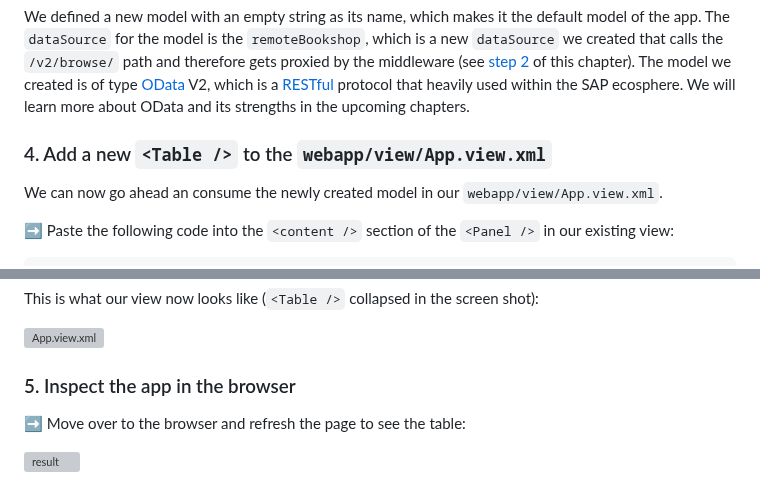
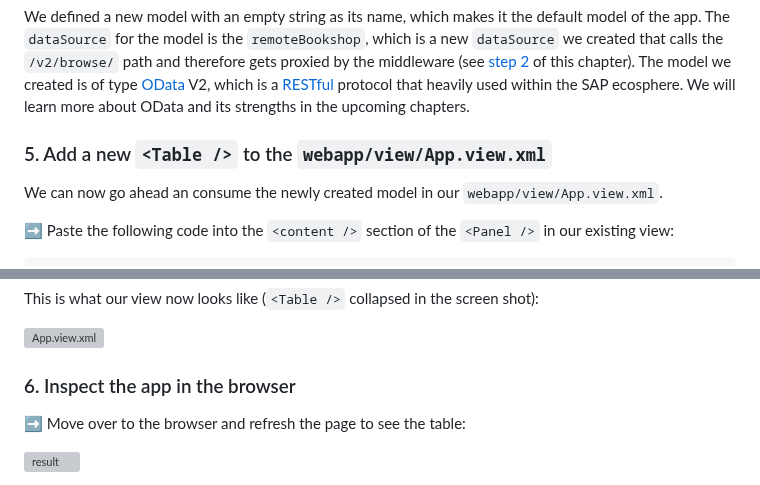
Before and after one commit to SAP-samples/ui5-exercises-codejam, a Markdown page: chapters/1.03-first-model/readme.md, 2 parts joined by grey strips. GitHub-like rendering; grey boxes are pictures that could not be loaded.

```diff
--- a/chapters/1.03-first-model/readme.md
+++ b/chapters/1.03-first-model/readme.md
@@ -102,7 +115,7 @@ Models are a major part of UI5 development. We use models to store data in our a
 
 We defined a new model with an empty string as its name, which makes it the default model of the app. The `dataSource` for the model is the `remoteBookshop`, which is a new `dataSource` we created that calls the `/v2/browse/` path and therefore gets proxied by the middleware (see [step 2](#2-configure-the-fiori-tools-proxy-in-the-ui5yaml) of this chapter). The model we created is of type [OData](https://www.odata.org/getting-started/) V2, which is a [RESTful](https://www.youtube.com/watch?v=bhn-Dl87SDE) protocol that heavily used within the SAP ecosphere. We will learn more about OData and its strengths in the upcoming chapters.
 
-### 4. Add a new `<Table />` to the `webapp/view/App.view.xml`
+### 5. Add a new `<Table />` to the `webapp/view/App.view.xml`
 
 We can now go ahead an consume the newly created model in our `webapp/view/App.view.xml`.
 
@@ -166,7 +179,7 @@ This is what our view now looks like (`<Table />` collapsed in the screen shot):
 
 ![App.view.xml](App.view.png#border)
 
-### 5. Inspect the app in the browser
+### 6. Inspect the app in the browser
 
 ➡️ Move over to the browser and refresh the page to see the table:
 
```
Also changed, not shown: other parts of chapters/1.03-first-model/readme.md (+20 -7 lines).
